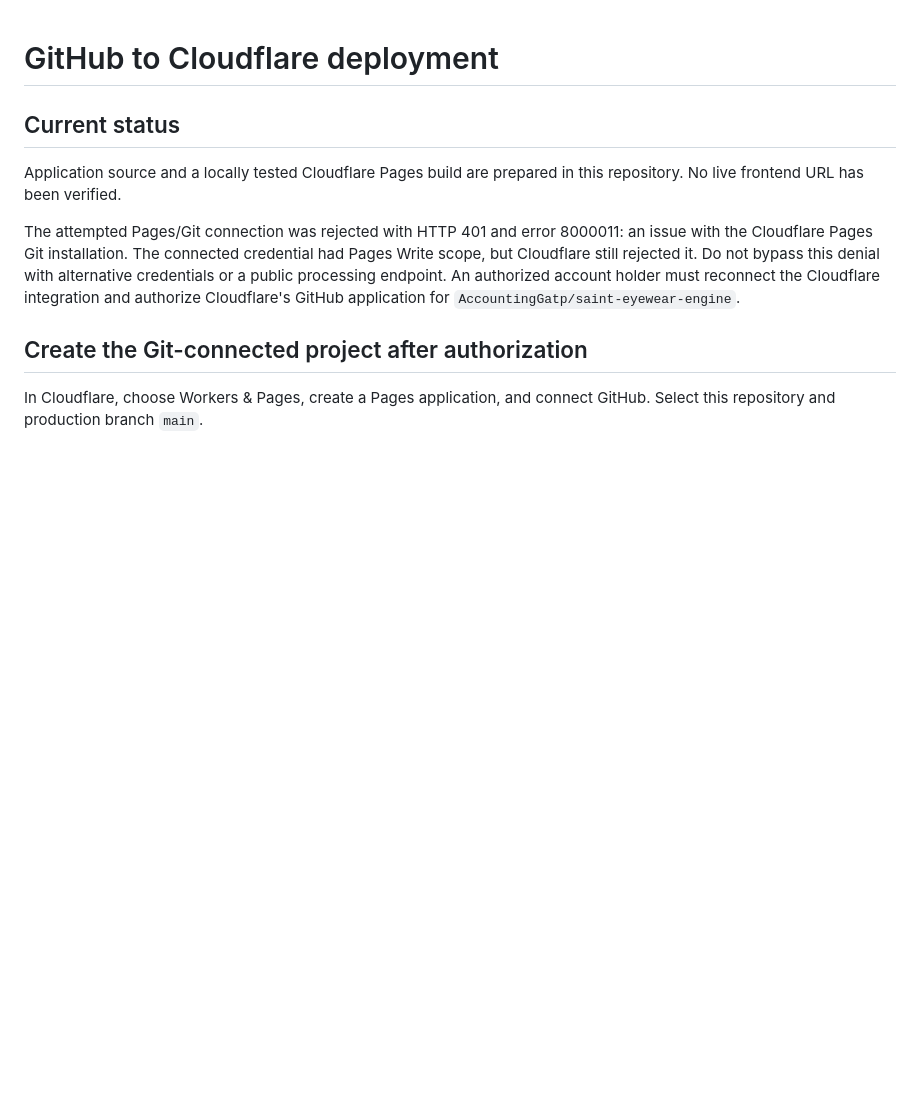
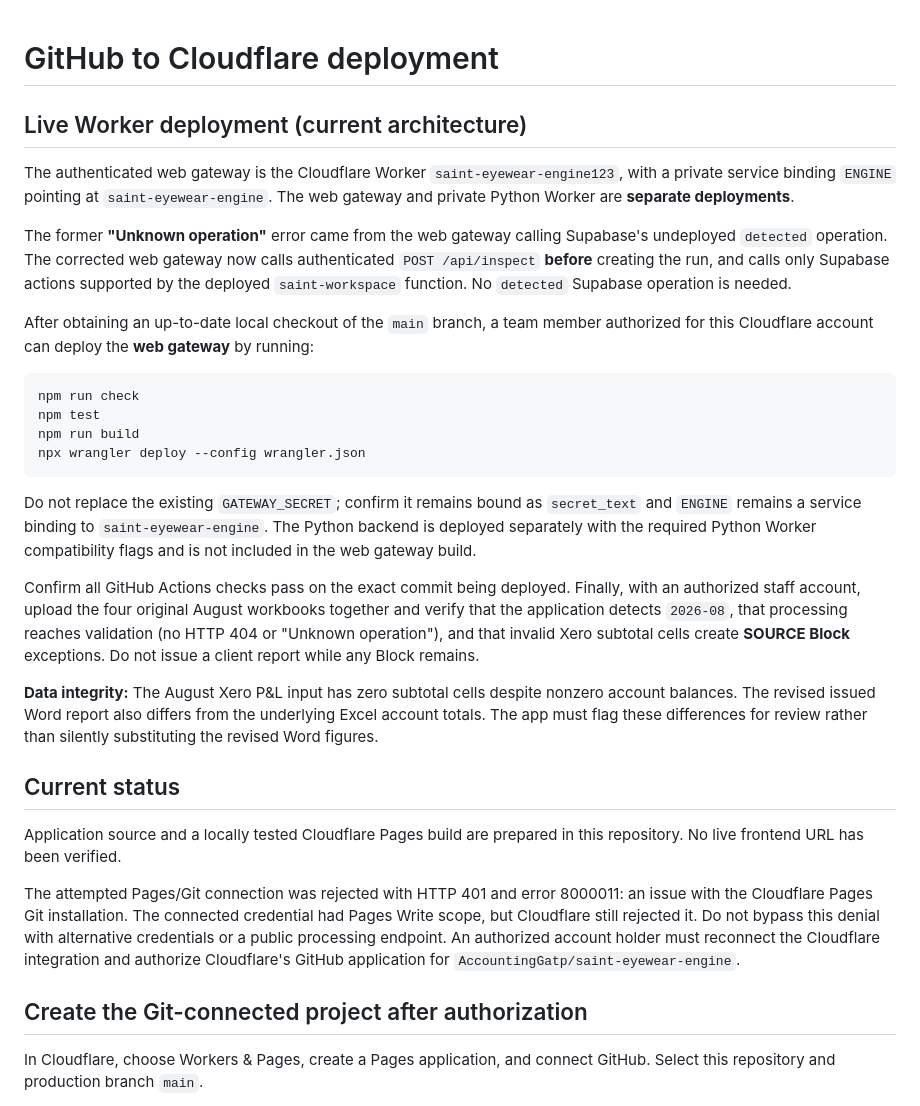
Before and after one commit to AccountingGatp/saint-eyewear-engine, a Markdown page: DEPLOYMENT.md, the part around the change. Drawn GitHub-style; blank space fills up the shorter version.

Commit message:
Document exact current gateway deployment and secure fix for Unknown operation

````diff
--- a/DEPLOYMENT.md
+++ b/DEPLOYMENT.md
@@ -1,4 +1,25 @@
 # GitHub to Cloudflare deployment
+
+## Live Worker deployment (current architecture)
+
+The authenticated web gateway is the Cloudflare Worker `saint-eyewear-engine123`, with a private service binding `ENGINE` pointing at `saint-eyewear-engine`. The web gateway and private Python Worker are **separate deployments**.
+
+The former **"Unknown operation"** error came from the web gateway calling Supabase's undeployed `detected` operation. The corrected web gateway now calls authenticated `POST /api/inspect` **before** creating the run, and calls only Supabase actions supported by the deployed `saint-workspace` function. No `detected` Supabase operation is needed.
+
+After obtaining an up-to-date local checkout of the `main` branch, a team member authorized for this Cloudflare account can deploy the **web gateway** by running:
+
+```sh
+npm run check
+npm test
+npm run build
+npx wrangler deploy --config wrangler.json
+```
+
+Do not replace the existing `GATEWAY_SECRET`; confirm it remains bound as `secret_text` and `ENGINE` remains a service binding to `saint-eyewear-engine`. The Python backend is deployed separately with the required Python Worker compatibility flags and is not included in the web gateway build.
+
+Confirm all GitHub Actions checks pass on the exact commit being deployed. Finally, with an authorized staff account, upload the four original August workbooks together and verify that the application detects `2026-08`, that processing reaches validation (no HTTP 404 or "Unknown operation"), and that invalid Xero subtotal cells create **SOURCE Block** exceptions. Do not issue a client report while any Block remains.
+
+**Data integrity:** The August Xero P&L input has zero subtotal cells despite nonzero account balances. The revised issued Word report also differs from the underlying Excel account totals. The app must flag these differences for review rather than silently substituting the revised Word figures.
 
 ## Current status
 
````
